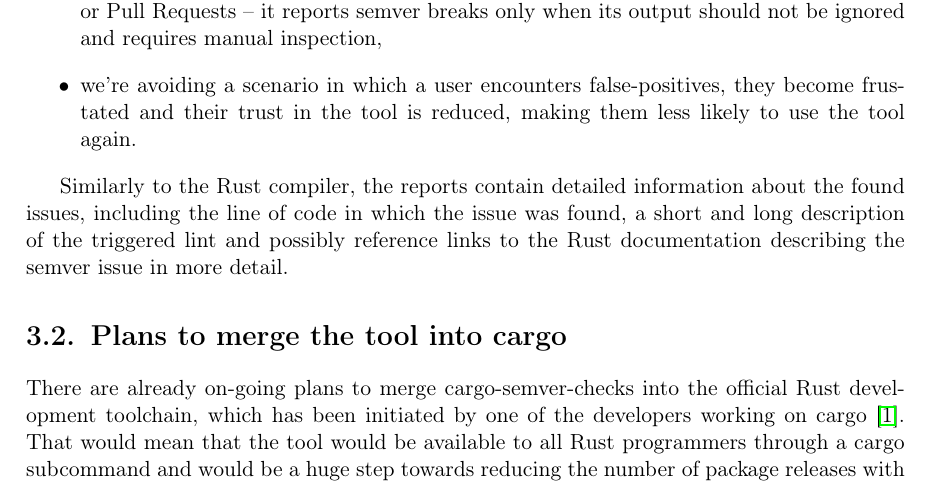
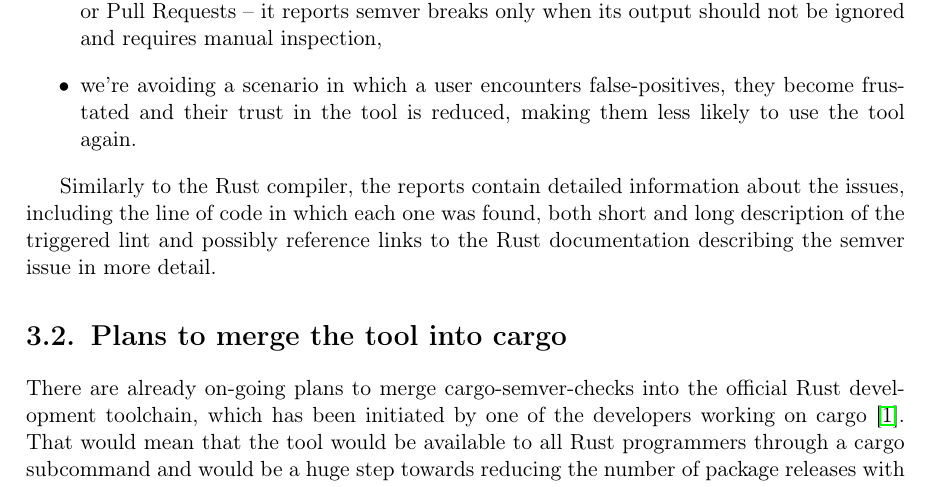
Before and after one commit to tonowak/bachelors-thesis, a LaTeX thesis (thesis-en.tex): part of page 15 of 29, cut so that both start at the same text. Compiled offline with pdfLaTeX.

Commit message:
Update thesis-en.tex
Co-authored-by: Bartosz Smolarczyk <92160712+SmolSir@users.noreply.github.com>

```diff
--- a/thesis-en.tex
+++ b/thesis-en.tex
@@ -253,8 +253,8 @@ There are two advantages with this approach:
 \end{itemize}
 
 Similarly to the Rust compiler, the reports contain
-detailed information about the found issues, including
-the line of code in which the issue was found, a short and long description
+detailed information about the issues, including
+the line of code in which each one was found, both short and long description
 of the triggered lint and possibly reference links to the Rust documentation
 describing the semver issue in more detail.
 
```
